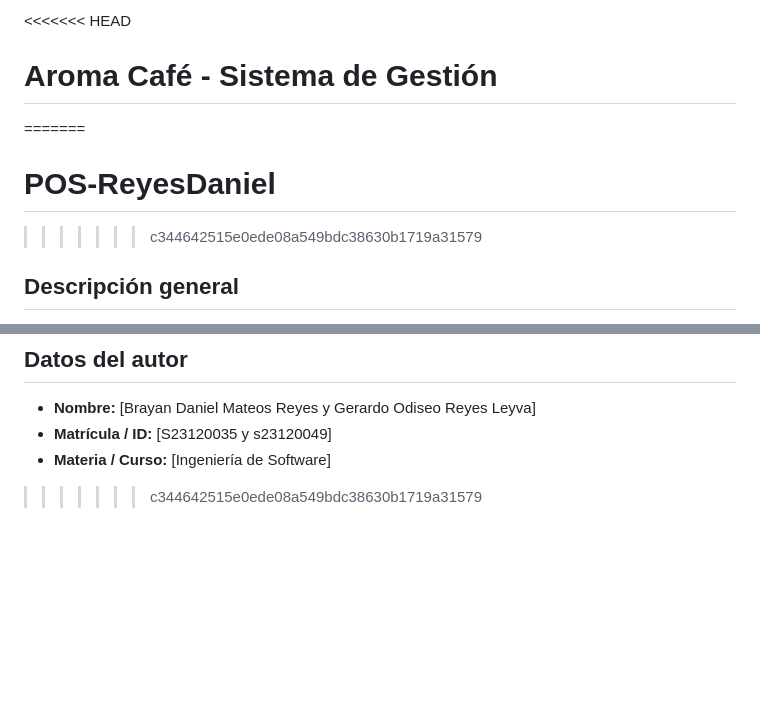
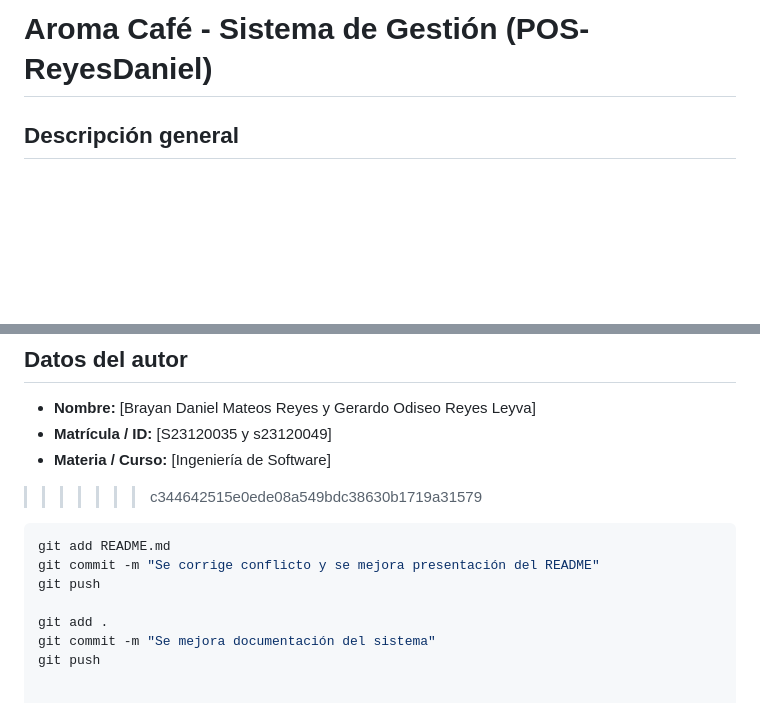
Before and after one commit to DaniRyes0409/POS-ReyesDaniel, a Markdown page: README.md, 2 parts joined by grey strips. Rendered like a GitHub page; blank space fills up the shorter version.

````diff
--- a/README.md
+++ b/README.md
@@ -1,8 +1,4 @@
-<<<<<<< HEAD
-# Aroma Café - Sistema de Gestión
-=======
-# POS-ReyesDaniel
->>>>>>> c344642515e0ede08a549bdc38630b1719a31579
+# Aroma Café - Sistema de Gestión (POS-ReyesDaniel)
 
 ## Descripción general
 Sistema de gestión integral para la cafetería **Aroma Café**, que incluye Punto de Venta (POS) y panel de administración. Desarrollado de forma nativa para escritorio. Permite gestionar ventas, productos (con modificadores de tamaño, sabor, y tipo de leche), categorías y usuarios con control de acceso basado en roles. Además, cuenta con la capacidad de generar tickets y visualizar reportes métricos de ingresos, egresos y preferencias de productos en el Dashboard.
@@ -85,3 +81,12 @@ Usuarios
 - **Matrícula / ID:** [S23120035 y s23120049]
 - **Materia / Curso:** [Ingeniería de Software]
 >>>>>>> c344642515e0ede08a549bdc38630b1719a31579
+
+```bash
+git add README.md
+git commit -m "Se corrige conflicto y se mejora presentación del README"
+git push
+
+git add .
+git commit -m "Se mejora documentación del sistema"
+git push
````
